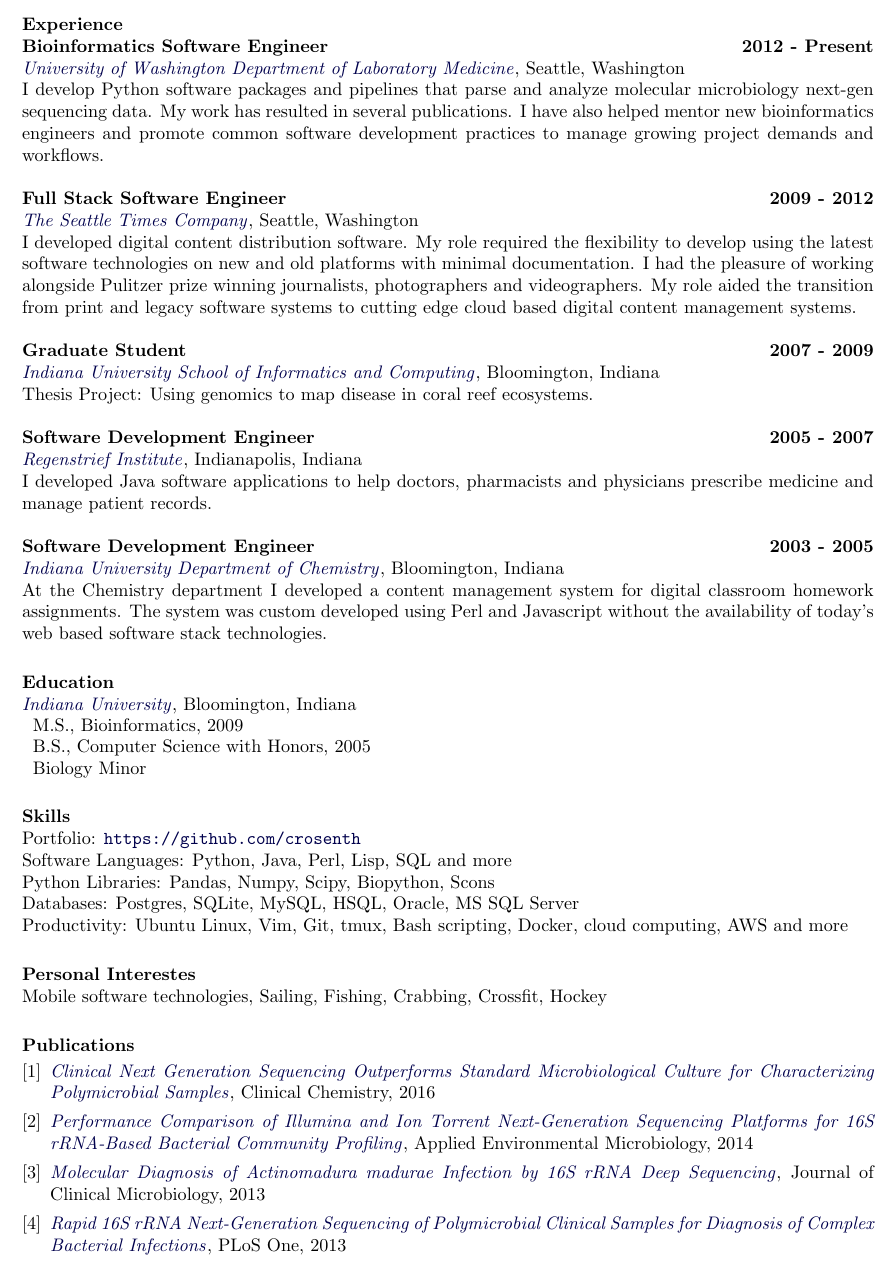
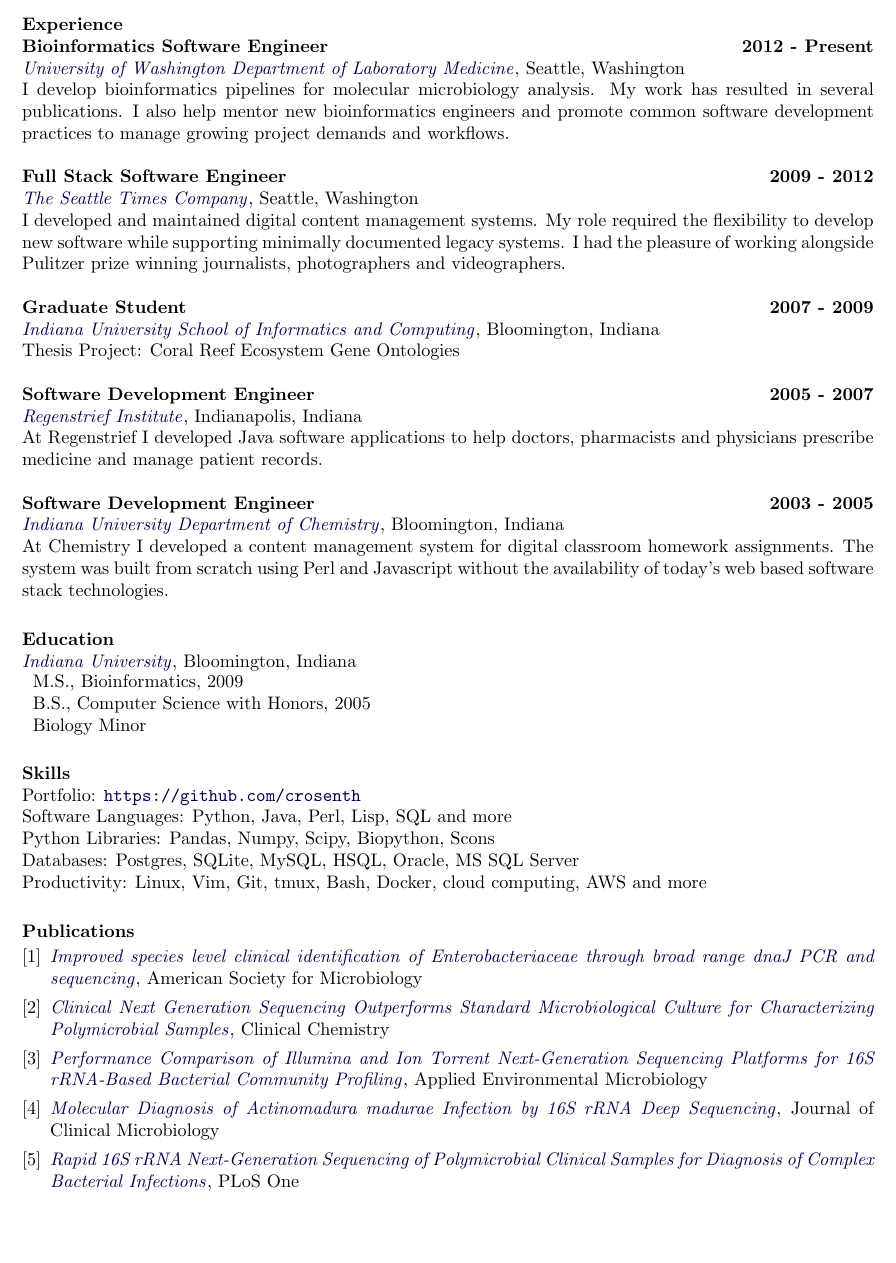
Before and after one commit to crosenth/resume, a LaTeX CV (crosenth.tex): part of the page, cut so that both start at the same text, the shorter picture padded with empty space. Compiled offline with pdfLaTeX.

Commit message:
some description updates

```diff
--- a/crosenth.tex
+++ b/crosenth.tex
@@ -25,31 +25,23 @@
 \textbf{Bioinformatics Software Engineer} \hfill \textbf{2012 - Present}\\
 \href{http://depts.washington.edu/labweb/}{\textit{University of Washington Department of Laboratory Medicine}},
 Seattle, Washington\\
- I develop Python software packages and pipelines that parse and analyze molecular microbiology next-gen sequencing data.
- My work has resulted in several publications. I have also helped mentor new bioinformatics engineers and promote
- common software development practices to manage growing project demands and workflows.
+I develop bioinformatics pipelines for molecular microbiology analysis. My work has resulted in several publications. I also help mentor new bioinformatics engineers and promote common software development practices to manage growing project demands and workflows.
 
 \textbf{Full Stack Software Engineer} \hfill \textbf{2009 - 2012}\\
 \href{http://www.seattletimes.com/}{\textit{The Seattle Times Company}}, Seattle, Washington\\
- I developed digital content distribution software. My role required the flexibility to develop using the latest software
- technologies on new and old platforms with minimal documentation. I had the pleasure of working alongside Pulitzer prize
- winning journalists, photographers and videographers. My role aided the transition from print and legacy software
- systems to cutting edge cloud based digital content management systems.
+I developed and maintained digital content management systems. My role required the flexibility to develop new software while supporting minimally documented legacy systems. I had the pleasure of working alongside Pulitzer prize winning journalists, photographers and videographers.
 
 \textbf{Graduate Student} \hfill \textbf{2007 - 2009}\\
 \href{https://www.soic.indiana.edu/}{\textit{Indiana University School of Informatics and Computing}}, Bloomington, Indiana\\
- Thesis Project: Using genomics to map disease in coral reef ecosystems.
+ Thesis Project: Coral Reef Ecosystem Gene Ontologies
 
 \textbf{Software Development Engineer} \hfill \textbf{2005 - 2007}\\
 \href{http://www.regenstrief.org/}{\textit{Regenstrief Institute}}, Indianapolis, Indiana\\
- I developed Java software applications to help doctors, pharmacists and physicians
- prescribe medicine and manage patient records.
+At Regenstrief I developed Java software applications to help doctors, pharmacists and physicians prescribe medicine and manage patient records.
 
 \textbf{Software Development Engineer} \hfill \textbf{2003 - 2005}\\
 \href{http://chem.indiana.edu/}{\textit{Indiana University Department of Chemistry}}, Bloomington, Indiana\\
- At the Chemistry department I developed a content management system for digital classroom homework assignments.
- The system was custom developed using Perl and Javascript without the availability of today's web based
- software stack technologies.
+At Chemistry I developed a content management system for digital classroom homework assignments. The system was built from scratch using Perl and Javascript without the availability of today’s web based software stack technologies.
 
 \section{Education}
 \href{http://www.iub.edu/}{\textit{Indiana University}}, Bloomington, Indiana\\
@@ -64,39 +56,41 @@ Portfolio: \url{https://github.com/crosenth}\\
 Software Languages: Python, Java, Perl, Lisp, SQL and more\\
 Python Libraries: Pandas, Numpy, Scipy, Biopython, Scons\\
 Databases: Postgres, SQLite, MySQL, HSQL, Oracle, MS SQL Server\\
-Productivity: Ubuntu Linux, Vim, Git, tmux, Bash scripting, Docker, cloud computing, AWS and more
-
-\section{Personal Interestes}
-Mobile software technologies, Sailing, Fishing, Crabbing, Crossfit, Hockey
+Productivity: Linux, Vim, Git, tmux, Bash, Docker, cloud computing, AWS and more
 
 \section{Publications}
 \renewcommand{\section}[2]{}
 \begin{thebibliography}{4}
+  \bibitem{rose5}
+    \href{http://clinchem.aaccjnls.org/content/62/11/1465}
+         {\textit{Improved species level clinical identification of Enterobacteriaceae through broad range dnaJ PCR and sequencing}},
+         American Society for Microbiology
   \bibitem{rose1}
+
     \href{http://clinchem.aaccjnls.org/content/62/11/1465}
          {\textit{Clinical Next Generation Sequencing Outperforms Standard
                   Microbiological Culture for Characterizing
                   Polymicrobial Samples}},
-         Clinical Chemistry, 2016
+         Clinical Chemistry
 
   \bibitem{rose2}
     \href{http://aem.asm.org/content/80/24/7583}
          {\textit{Performance Comparison of Illumina and Ion Torrent
                   Next-Generation Sequencing Platforms for 16S rRNA-Based
                   Bacterial Community Profiling}},
-         Applied Environmental Microbiology, 2014
+         Applied Environmental Microbiology
 
   \bibitem{rose3}
     \href{http://jcm.asm.org/content/51/12/4262}
          {\textit{Molecular Diagnosis of Actinomadura madurae
                   Infection by 16S rRNA Deep Sequencing}},
-         Journal of Clinical Microbiology, 2013
+         Journal of Clinical Microbiology
 
   \bibitem{rose4}
     \href{http://journals.plos.org/plosone/article?id=10.1371/journal.pone.0065226}
          {\textit{Rapid 16S rRNA Next-Generation Sequencing of Polymicrobial
                   Clinical Samples for Diagnosis of Complex Bacterial Infections}},
-         PLoS One, 2013
+         PLoS One
 \end{thebibliography}
 \nocite{*}
 
```
Also changed, not shown: crosenth.pdf.
